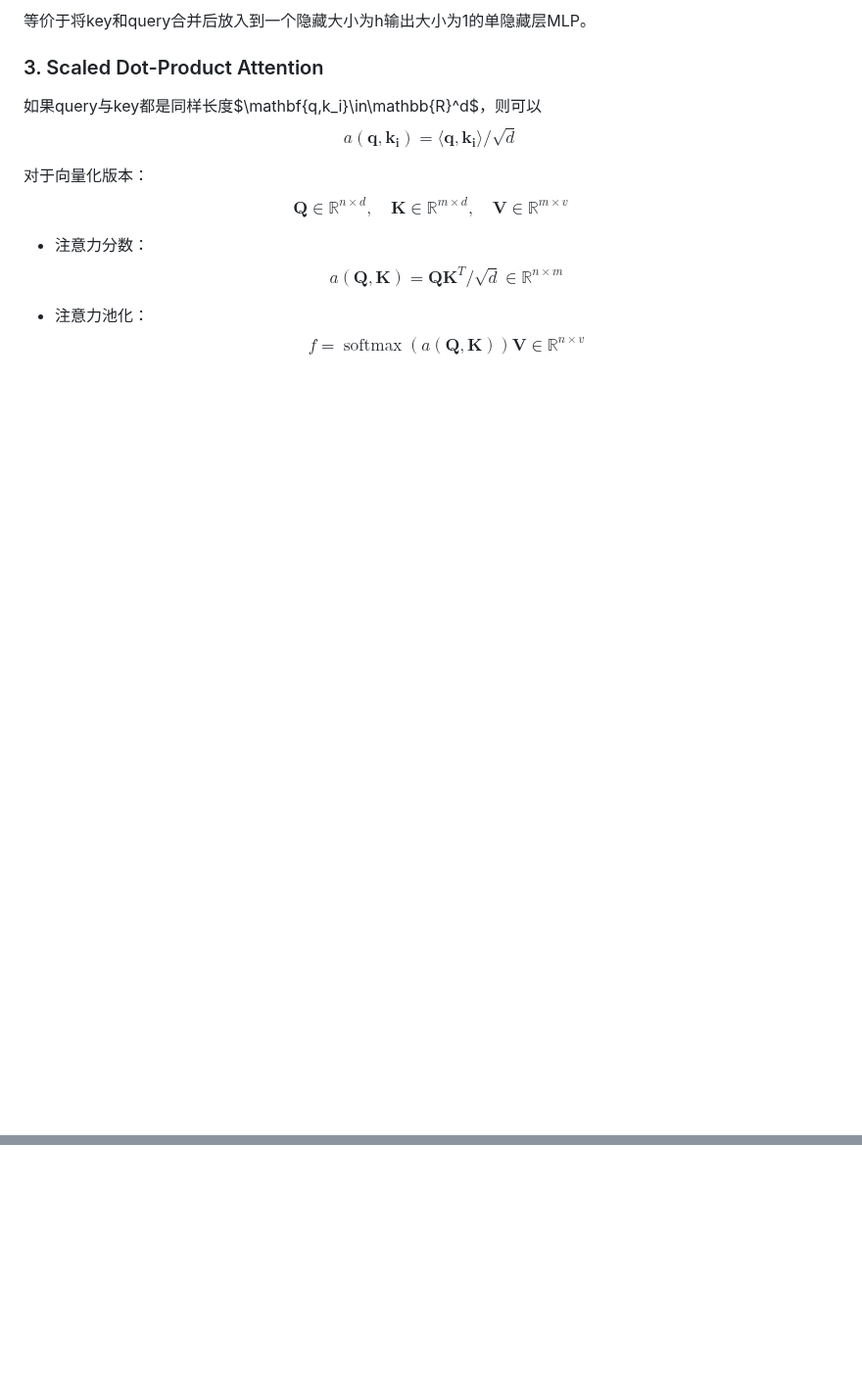
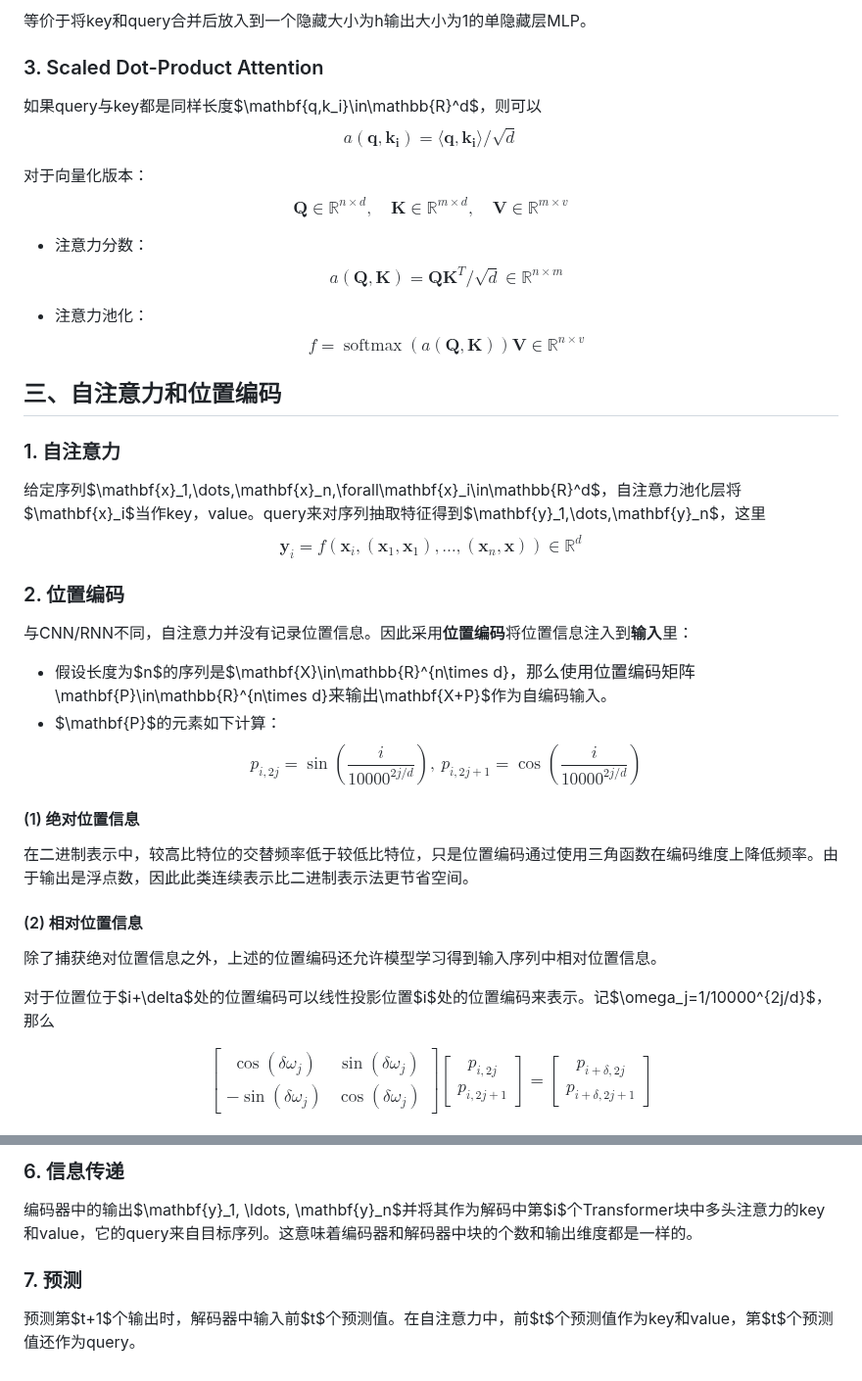
Before and after one commit to 11sqm/Notes, a Markdown page: ai/注意力机制.md, 2 parts joined by grey strips. Shown at 98% size. Rendered like a GitHub page; blank space fills up the shorter version.

```diff
--- a/ai/注意力机制.md
+++ b/ai/注意力机制.md
@@ -94,3 +93,39 @@ $$
 $$
 f = \operatorname{softmax}(a(\mathbf{Q}, \mathbf{K})) \mathbf{V} \in \mathbb{R}^{n \times v}
 $$
+
+## 三、自注意力和位置编码
+### 1. 自注意力
+给定序列$\mathbf{x}_1,\dots,\mathbf{x}_n,\forall\mathbf{x}_i\in\mathbb{R}^d$，自注意力池化层将$\mathbf{x}_i$当作key，value。query来对序列抽取特征得到$\mathbf{y}_1,\dots,\mathbf{y}_n$，这里
+$$\mathbf{y}_i=f(\mathbf{x}_i,(\mathbf{x}_1,\mathbf{x}_1),\dots,(\mathbf{x}_n,\mathbf{x}))\in\mathbb{R}^d$$
+
+### 2. 位置编码
+与CNN/RNN不同，自注意力并没有记录位置信息。因此采用**位置编码**将位置信息注入到**输入**里：
+- 假设长度为$n$的序列是$\mathbf{X}\in\mathbb{R}^{n\times d}$，那么使用位置编码矩阵$\mathbf{P}\in\mathbb{R}^{n\times d}$来输出$\mathbf{X+P}$作为自编码输入。
+- $\mathbf{P}$的元素如下计算：
+$$p_{i,2j}=\sin\left(\frac{i}{10000^{2j/d}}\right),\ p_{i,2j+1}=\cos\left(\frac{i}{10000^{2j/d}}\right)$$
+
+#### (1) 绝对位置信息
+在二进制表示中，较高比特位的交替频率低于较低比特位，只是位置编码通过使用三角函数在编码维度上降低频率。由于输出是浮点数，因此此类连续表示比二进制表示法更节省空间。
+
+#### (2) 相对位置信息
+除了捕获绝对位置信息之外，上述的位置编码还允许模型学习得到输入序列中相对位置信息。
+
+对于位置位于$i+\delta$处的位置编码可以线性投影位置$i$处的位置编码来表示。记$\omega_j=1/10000^{2j/d}$，那么
+
+$$
+\begin{bmatrix}
+\cos(\delta\omega_j) & \sin(\delta\omega_j) \\
+-\sin(\delta\omega_j) & \cos(\delta\omega_j)
+\end{bmatrix}
+\begin{bmatrix}
+p_{i,2j} \\
+p_{i,2j+1}
+\end{bmatrix}
+=
+\begin{bmatrix}
+p_{i+\delta,2j} \\
+p_{i+\delta,2j+1}
+\end{bmatrix}
+$$
+
@@ -96,0 +176,5 @@ $$
+### 6. 信息传递
+编码器中的输出$\mathbf{y}_1, \ldots, \mathbf{y}_n$并将其作为解码中第$i$个Transformer块中多头注意力的key和value，它的query来自目标序列。这意味着编码器和解码器中块的个数和输出维度都是一样的。
+
+### 7. 预测
+预测第$t+1$个输出时，解码器中输入前$t$个预测值。在自注意力中，前$t$个预测值作为key和value，第$t$个预测值还作为query。
```
Also changed, not shown: other parts of ai/注意力机制.md (+46 -3 lines), ai/pictures/Transformer架构.png (added), ai/pictures/多头注意力.png (added).
